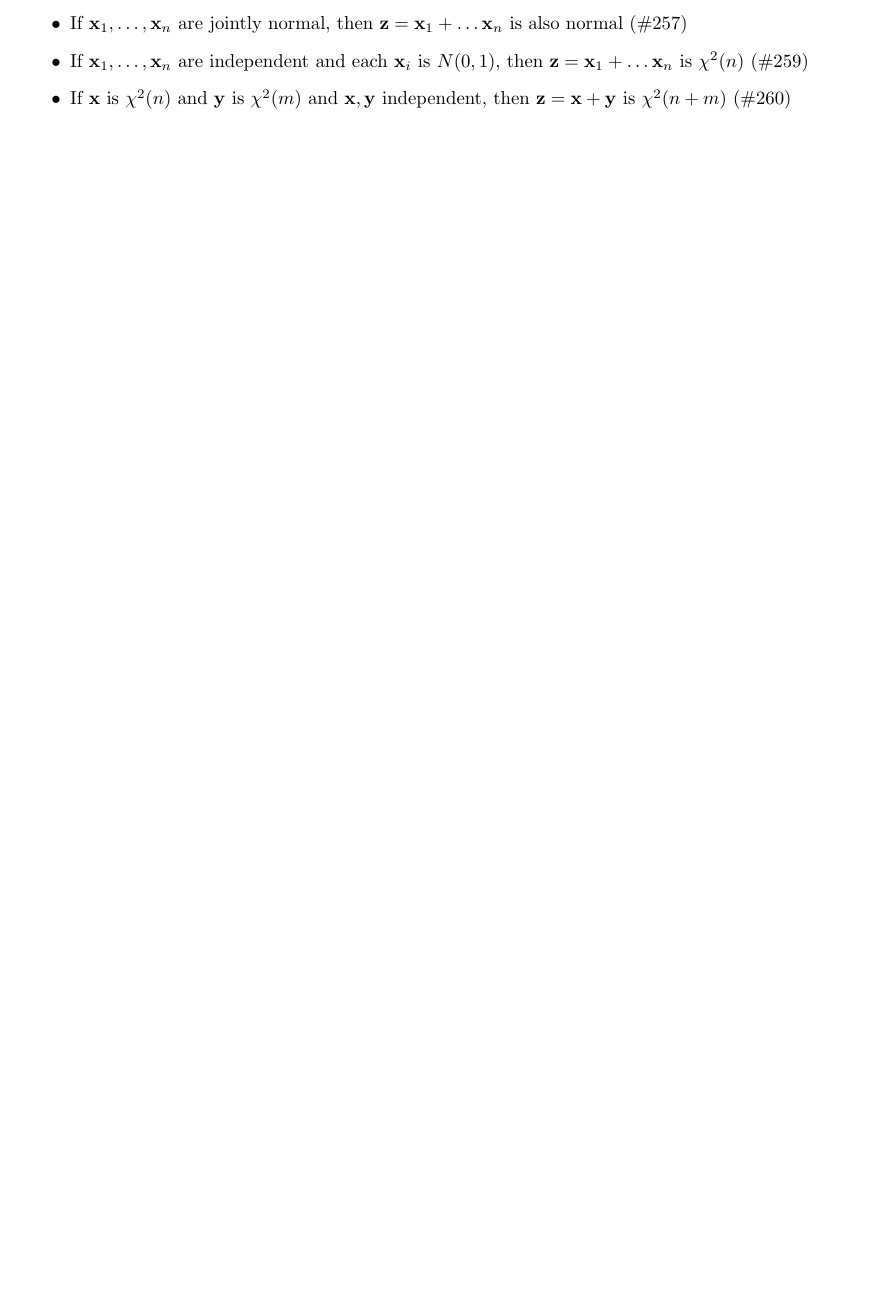
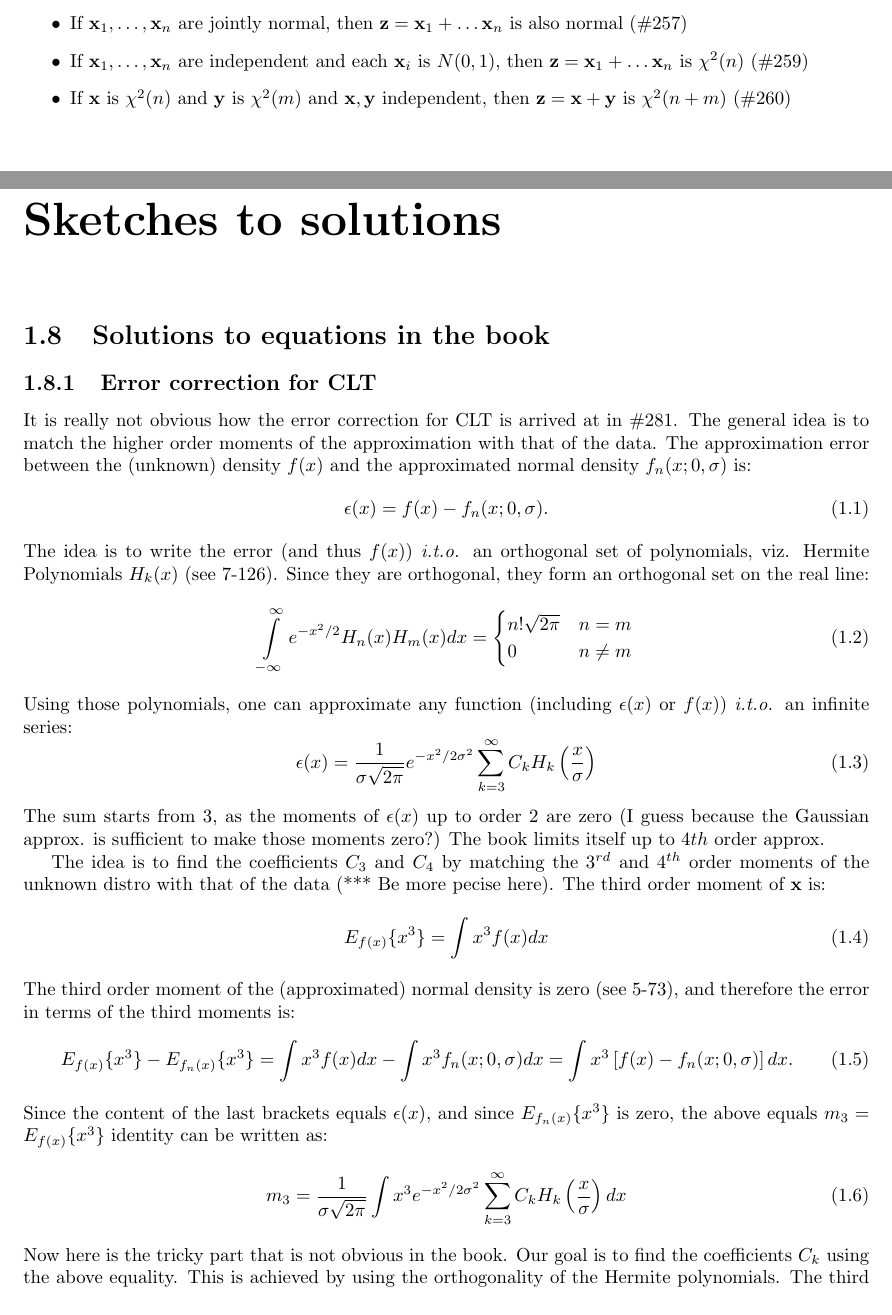
Before and after one commit to sariyanidi/pdfs, a LaTeX book (booknotes/probability_random_variables_and_stochastic_processes/overall.tex): part of page 9 of 11 before the commit and two parts of pages 9 and 11 of 13 after it, the two joined at a grey line, cut so that both start at the same text, the shorter picture padded with empty space. The pictures show the PDF file booknotes/probability_random_variables_and_stochastic_processes/overall.pdf that the author committed with the source.

```diff
--- a/booknotes/probability_random_variables_and_stochastic_processes/overall.tex
+++ b/booknotes/probability_random_variables_and_stochastic_processes/overall.tex
@@ -117,8 +143,61 @@
 \end{itemize}
 
 
+\chapter*{Sketches to solutions}
+\section{Solutions to equations in the book}
 
+\subsection{Error correction for CLT}
+\label{sec:error_correction}
+It is really not obvious how the error correction for CLT is arrived at in \#281. The general idea is to match the higher order moments of the approximation with that of the data. The approximation error between the (unknown) density $f(x)$ and the approximated normal density $f_n(x; 0, \sigma)$ is:
+%
+\begin{equation}
+\epsilon(x) = f(x)-f_n(x; 0, \sigma).
+\end{equation}
+%
+The idea is to write the error (and thus $f(x)$) \ito an orthogonal set of polynomials, viz. Hermite Polynomials $H_k(x)$ (see 7-126). Since they are orthogonal, they form an orthogonal set on the real line:
+%
+\begin{equation}
+\int\limits_{-\infty}^\infty e^{-x^2/2} H_n(x) H_m(x) dx = \begin{cases}n!\sqrt{2\pi}&n=m\\0&n\neq m\end{cases}
+\label{eq:h_orth}
+\end{equation}
+%
+Using those polynomials, one can approximate any function (including $\epsilon(x)$ or $f(x)$) \ito an infinite series:
+%
+\begin{equation}
+\epsilon(x) = \frac{1}{\sigma \sqrt{2\pi}}e^{-x^2/2\sigma^2}\sum\limits_{k=3}^\infty C_k H_k\left(\frac{x}{\sigma}\right)
+\end{equation}
+%
+The sum starts from $3$, as the moments of $\epsilon(x)$ up to order 2 are zero (I guess because the Gaussian approx. is sufficient to make those moments zero?) The book limits itself up to $4th$ order approx.
 
+The idea is to find the coefficients $C_3$ and $C_4$ by matching the $3^{rd}$ and $4^{th}$ order moments of the unknown distro with that of the data (*** Be more pecise here). The third order moment of $\mb{x}$ is:
+%
+\begin{equation}
+E_{f(x)}\{x^3\} = \int x^3 f(x) dx
+\end{equation}
+%
+The third order moment of the (approximated) normal density is zero (see 5-73), and therefore the error in terms of the third moments is:
+\begin{equation}
+E_{f(x)}\{x^3\} - E_{f_n(x)}\{x^3\} = \int x^3 f(x) dx - \int x^3 f_n(x; 0, \sigma) dx = \int x^3\left[f(x)-f_n(x; 0, \sigma)\right] dx.
+\end{equation}
+Since the content of the last brackets equals $\epsilon(x)$, and since $ E_{f_n(x)}\{x^3\}$ is zero, the above equals $m_3 = E_{f(x)}\{x^3\}$ identity can be written as:
+%
+\begin{equation}
+m_3 = \frac{1}{\sigma \sqrt{2\pi}} \int x^3 e^{-x^2/2\sigma^2}\sum\limits_{k=3}^\infty C_k H_k\left(\frac{x}{\sigma}\right) dx \label{eq:mom3}
+\end{equation}
+%
+Now here is the tricky part that is not obvious in the book. Our goal is to find the coefficients $C_k$ using the above equality. This is achieved by using the orthogonality of the Hermite polynomials. The third order Hermite Polynomial is $H_3(x) = x^3-3x$, and using \eqref{eq:h_orth} and doing a change of variables we see that:
+%
+\begin{align}
+&\int e^{-x^2/2\sigma^2} \left(\frac{x^3}{\sigma^3}-3\frac{x}{\sigma}\right)\left(\frac{x^3}{\sigma^3}-3\frac{x}{\sigma}\right)dx = \\
+&=\int e^{-x^2/2\sigma^2} \frac{x^3}{\sigma^3}\left(\frac{x^3}{\sigma^3}-3\frac{x}{\sigma}\right)dx -3\int e^{-x^2/2\sigma^2} \frac{x}{\sigma}\left(\frac{x^3}{\sigma^3}-3\frac{x}{\sigma}\right)dx \label{eq:int2}\\
+&=3!\sigma \sqrt{2\pi}
+\end{align}
+%
+The second integral in \eqref{eq:int2} equals zero because $H_1(x)\propto x$ and $H_3(x)\perp H_1(x)$, and the first integral in \eqref{eq:int2} is proportional to $m_3$. More specifically, using \eqref{eq:int2} and \eqref{eq:mom3}, we arrive at the obscure derivation in the book:
+%
+\begin{equation}
+m_3 = 3! \sigma^3 C_3.
+\end{equation}
 
 \newpage
 
```
Also changed, not shown: booknotes/probability_random_variables_and_stochastic_processes/overall.pdf, booknotes/probability_random_variables_and_stochastic_processes/overall.tex (26 more changed lines).
